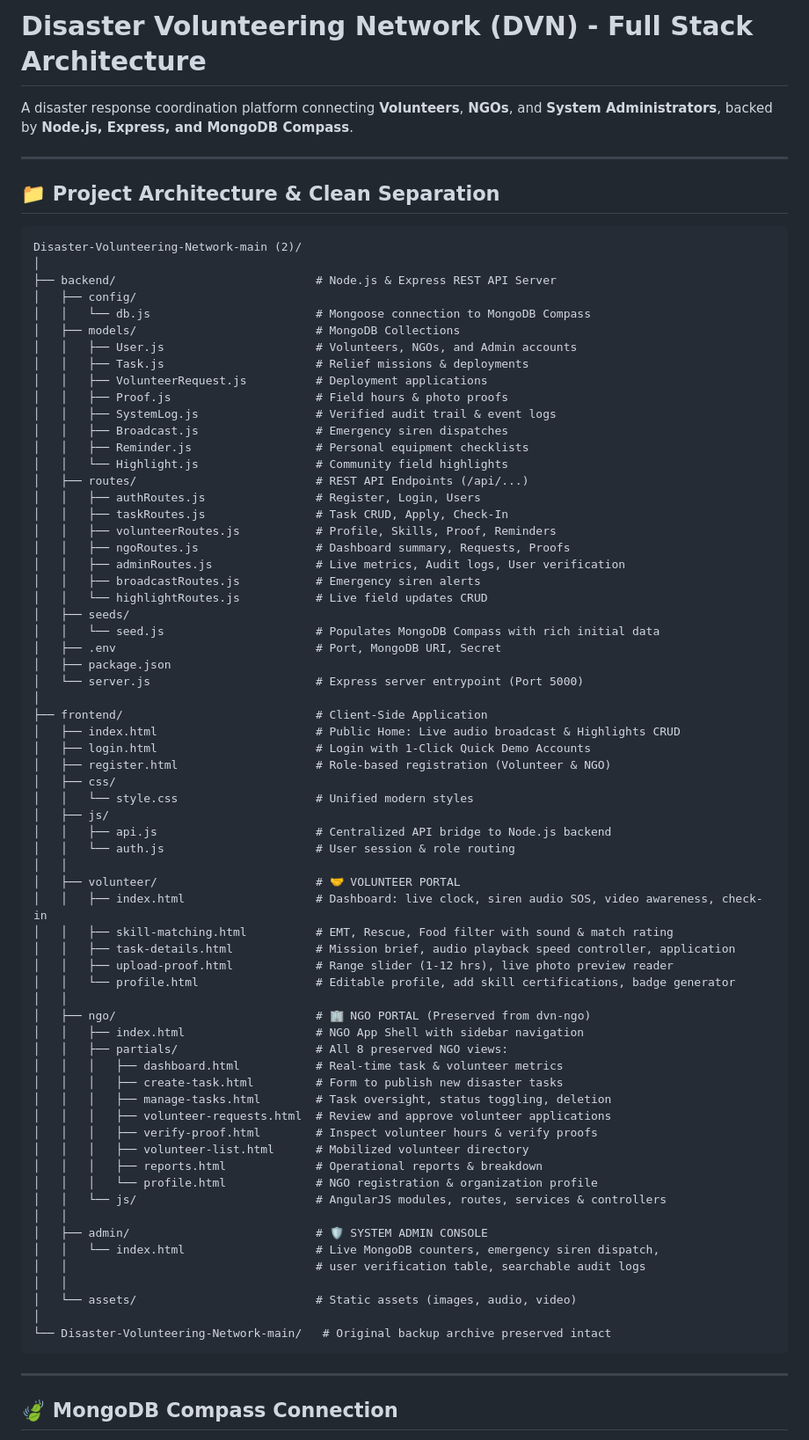
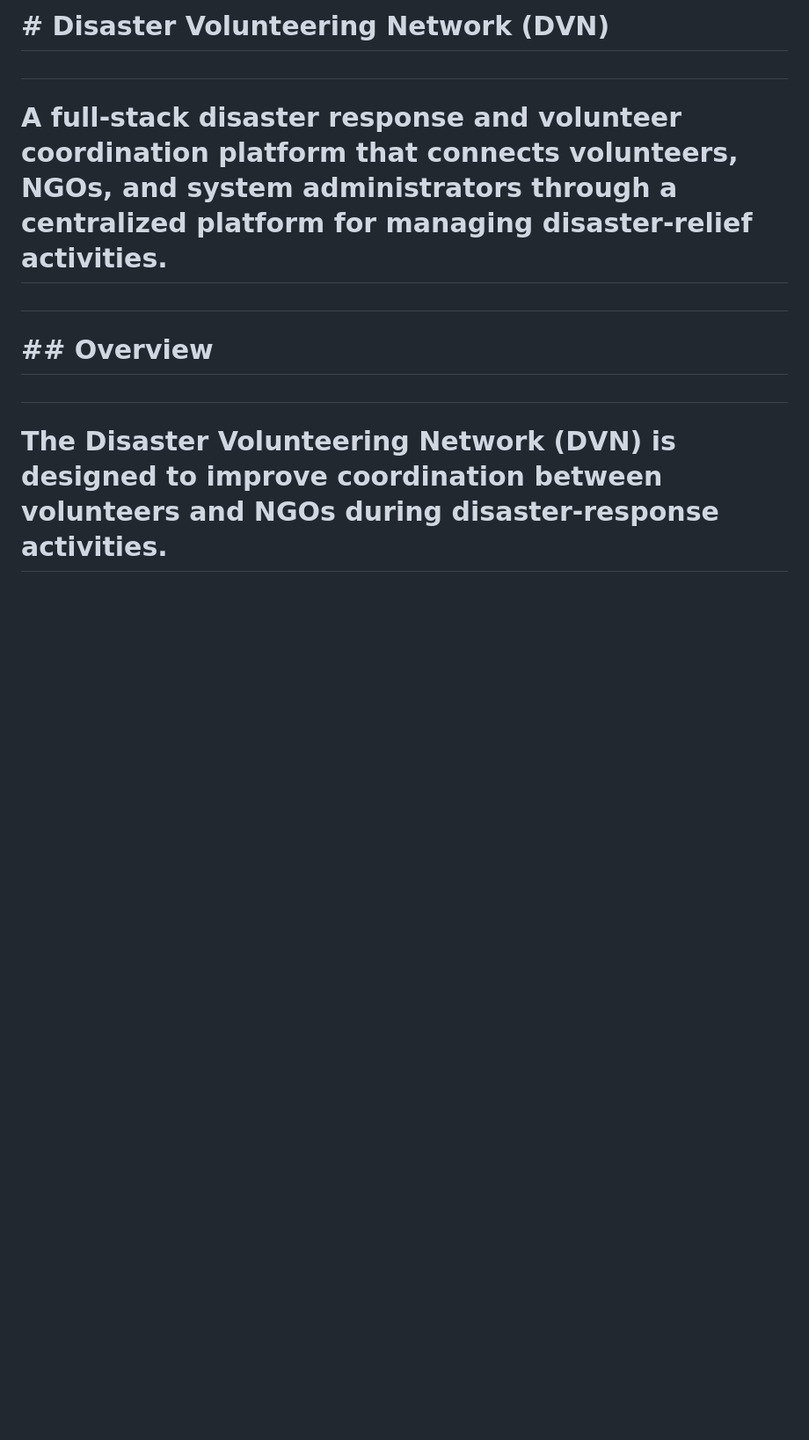
Before and after one commit to kaviyav-cpu/Disaster-Volunteering-Network, a Markdown page: README.md, the part around one of its changes. Shown at 88% size. GitHub-like rendering; blank space fills up the shorter version.

Commit message:
Update project README

````diff
--- a/README.md
+++ b/README.md
@@ -1,80 +1,14 @@
-# Disaster Volunteering Network (DVN) - Full Stack Architecture
+# \# Disaster Volunteering Network (DVN)
 
-A disaster response coordination platform connecting **Volunteers**, **NGOs**, and **System Administrators**, backed by **Node.js, Express, and MongoDB Compass**.
+#
 
----
+# A full-stack disaster response and volunteer coordination platform that connects volunteers, NGOs, and system administrators through a centralized platform for managing disaster-relief activities.
 
-## 📁 Project Architecture & Clean Separation
+#
 
-```
-Disaster-Volunteering-Network-main (2)/
-│
-├── backend/                             # Node.js & Express REST API Server
-│   ├── config/
-│   │   └── db.js                        # Mongoose connection to MongoDB Compass
-│   ├── models/                          # MongoDB Collections
-│   │   ├── User.js                      # Volunteers, NGOs, and Admin accounts
-│   │   ├── Task.js                      # Relief missions & deployments
-│   │   ├── VolunteerRequest.js          # Deployment applications
-│   │   ├── Proof.js                     # Field hours & photo proofs
-│   │   ├── SystemLog.js                 # Verified audit trail & event logs
-│   │   ├── Broadcast.js                 # Emergency siren dispatches
-│   │   ├── Reminder.js                  # Personal equipment checklists
-│   │   └── Highlight.js                 # Community field highlights
-│   ├── routes/                          # REST API Endpoints (/api/...)
-│   │   ├── authRoutes.js                # Register, Login, Users
-│   │   ├── taskRoutes.js                # Task CRUD, Apply, Check-In
-│   │   ├── volunteerRoutes.js           # Profile, Skills, Proof, Reminders
-│   │   ├── ngoRoutes.js                 # Dashboard summary, Requests, Proofs
-│   │   ├── adminRoutes.js               # Live metrics, Audit logs, User verification
-│   │   ├── broadcastRoutes.js           # Emergency siren alerts
-│   │   └── highlightRoutes.js           # Live field updates CRUD
-│   ├── seeds/
-│   │   └── seed.js                      # Populates MongoDB Compass with rich initial data
-│   ├── .env                             # Port, MongoDB URI, Secret
-│   ├── package.json
-│   └── server.js                        # Express server entrypoint (Port 5000)
-│
-├── frontend/                            # Client-Side Application
-│   ├── index.html                       # Public Home: Live audio broadcast & Highlights CRUD
-│   ├── login.html                       # Login with 1-Click Quick Demo Accounts
-│   ├── register.html                    # Role-based registration (Volunteer & NGO)
-│   ├── css/
-│   │   └── style.css                    # Unified modern styles
-│   ├── js/
-│   │   ├── api.js                       # Centralized API bridge to Node.js backend
-│   │   └── auth.js                      # User session & role routing
-│   │
-│   ├── volunteer/                       # 🤝 VOLUNTEER PORTAL
-│   │   ├── index.html                   # Dashboard: live clock, siren audio SOS, video awareness, check-in
-│   │   ├── skill-matching.html          # EMT, Rescue, Food filter with sound & match rating
-│   │   ├── task-details.html            # Mission brief, audio playback speed controller, application
-│   │   ├── upload-proof.html            # Range slider (1-12 hrs), live photo preview reader
-│   │   └── profile.html                 # Editable profile, add skill certifications, badge generator
-│   │
-│   ├── ngo/                             # 🏢 NGO PORTAL (Preserved from dvn-ngo)
-│   │   ├── index.html                   # NGO App Shell with sidebar navigation
-│   │   ├── partials/                    # All 8 preserved NGO views:
-│   │   │   ├── dashboard.html           # Real-time task & volunteer metrics
-│   │   │   ├── create-task.html         # Form to publish new disaster tasks
-│   │   │   ├── manage-tasks.html        # Task oversight, status toggling, deletion
-│   │   │   ├── volunteer-requests.html  # Review and approve volunteer applications
-│   │   │   ├── verify-proof.html        # Inspect volunteer hours & verify proofs
-│   │   │   ├── volunteer-list.html      # Mobilized volunteer directory
-│   │   │   ├── reports.html             # Operational reports & breakdown
-│   │   │   └── profile.html             # NGO registration & organization profile
-│   │   └── js/                          # AngularJS modules, routes, services & controllers
-│   │
-│   ├── admin/                           # 🛡️ SYSTEM ADMIN CONSOLE
-│   │   └── index.html                   # Live MongoDB counters, emergency siren dispatch,
-│   │                                    # user verification table, searchable audit logs
-│   │
-│   └── assets/                          # Static assets (images, audio, video)
-│
-└── Disaster-Volunteering-Network-main/   # Original backup archive preserved intact
-```
+# \## Overview
 
----
+#
 
-## 🍃 MongoDB Compass Connection
+# The Disaster Volunteering Network (DVN) is designed to improve coordination between volunteers and NGOs during disaster-response activities.
 
````
Also changed, not shown: other parts of README.md (+371 -83 lines).
